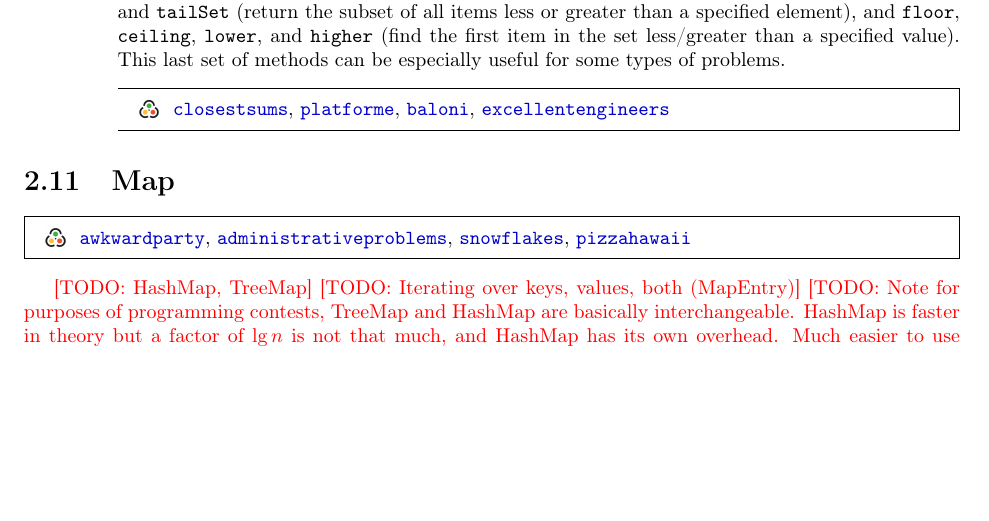
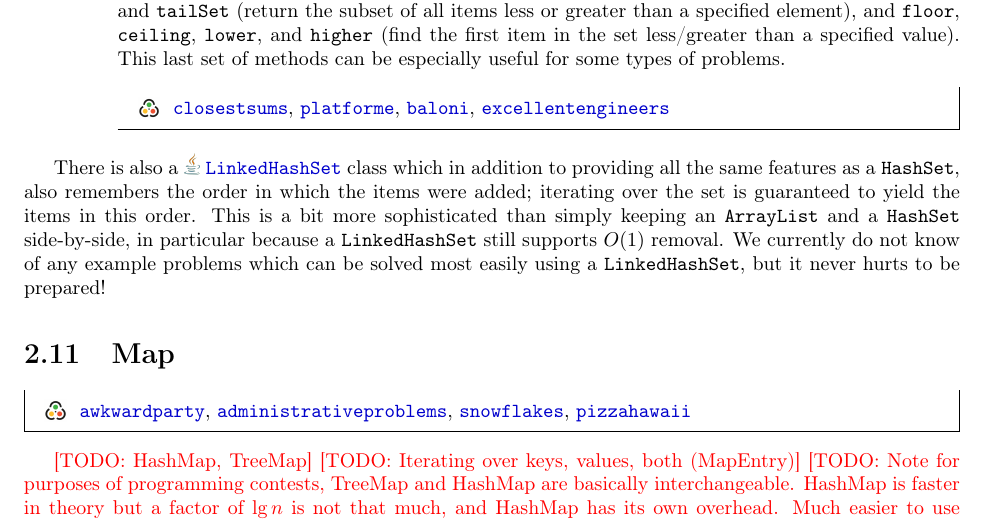
Before and after one commit to Hendrix-CS/programming-team, a LaTeX thesis (reference/Hendrix-comprog-reference.tex): part of page 12 of 53, cut so that both start at the same text, the shorter picture padded with empty space. The pictures show the PDF file reference/Hendrix-comprog-reference.pdf that the author committed with the source.

Commit message:
ref doc: write about LinkedHashSet

```diff
--- a/reference/Hendrix-comprog-reference.tex
+++ b/reference/Hendrix-comprog-reference.tex
@@ -459,6 +459,16 @@ There are two main classes implementing \texttt{Set}:
   \end{itemize}
 
 \end{itemize}
+
+There is also a \javadoc{util}{LinkedHashSet} class which in addition
+to providing all the same features as a \texttt{HashSet}, also
+remembers the order in which the items were added; iterating over the
+set is guaranteed to yield the items in this order.  This is a bit
+more sophisticated than simply keeping an \texttt{ArrayList} and a
+\texttt{HashSet} side-by-side, in particular because a
+\texttt{LinkedHashSet} still supports $O(1)$ removal.  We currently do
+not know of any example problems which can be solved most easily using
+a \texttt{LinkedHashSet}, but it never hurts to be prepared!
 
 \section{Map}
 
```
Also changed, not shown: reference/Hendrix-comprog-reference.pdf.
